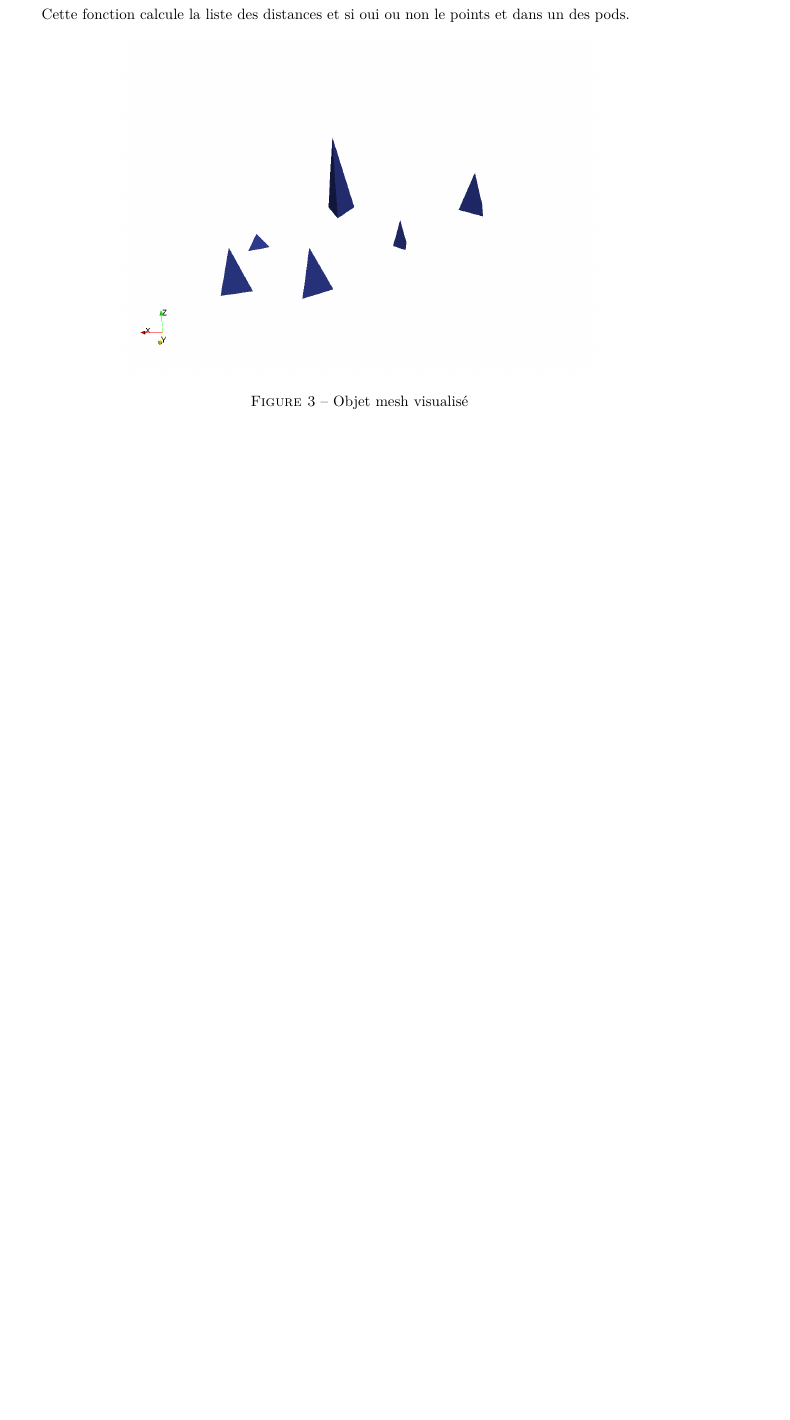
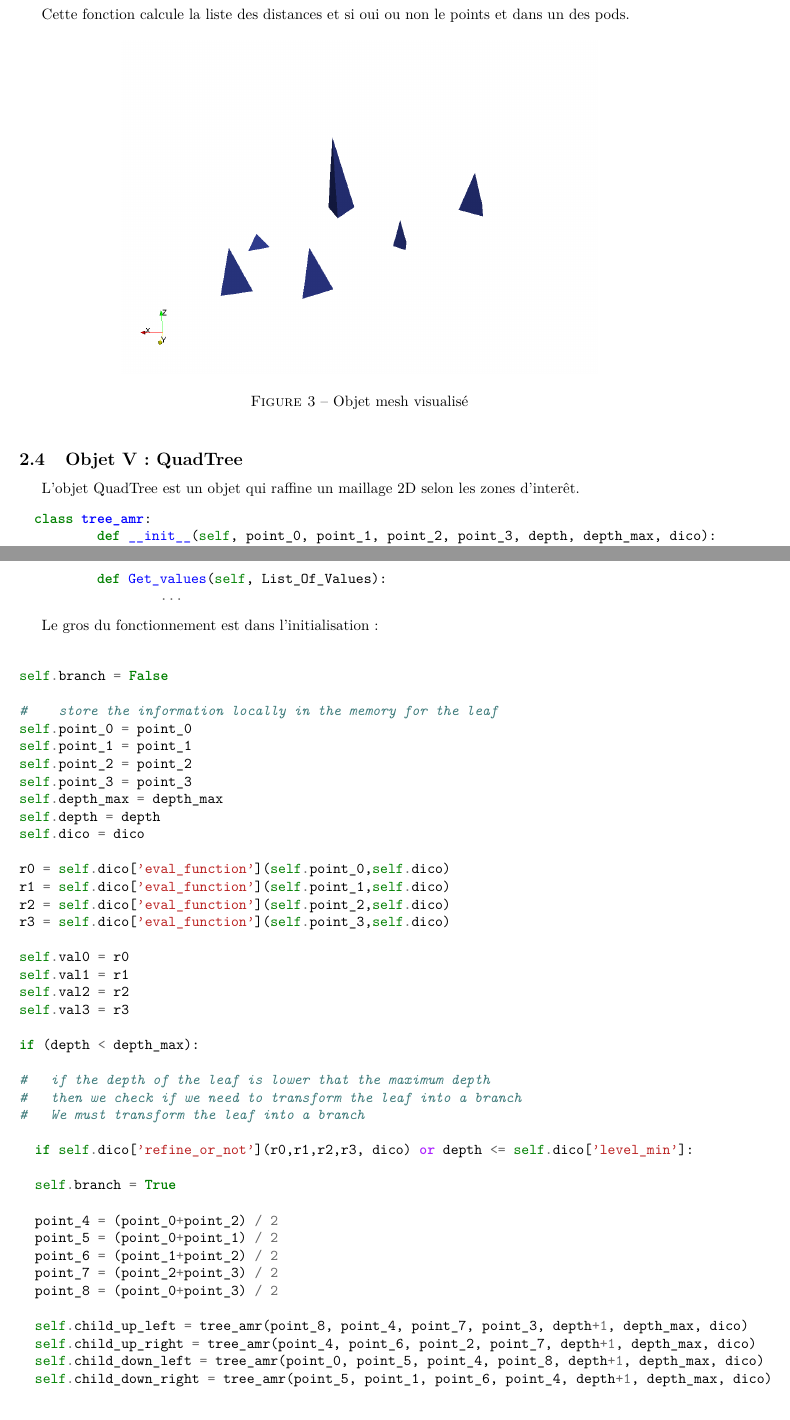
Before and after one commit to BadrYoubiIdrissi/3DSignalVisualisation, a LaTeX document (rapport/rapport.tex): part of page 4 of 4 before the commit and two parts of pages 4 and 5 of 6 after it, the two joined at a grey line, cut so that both start at the same text, the shorter picture padded with empty space. Compiled offline with pdfLaTeX.

Commit message:
Rapport: QuadTree

```diff
--- a/rapport/rapport.tex
+++ b/rapport/rapport.tex
@@ -197,3 +197,61 @@ Cette fonction calcule la liste des distances et si oui ou non le points et dans
 	\caption{Objet mesh visualisé}
 \end{figure}
 
+\subsection{Objet V: QuadTree}
+
+L'objet QuadTree est un objet qui raffine un maillage 2D selon les zones d'interêt.
+\begin{minted}[xleftmargin=10pt]{python}
+class tree_amr:
+	def __init__(self, point_0, point_1, point_2, point_3, depth, depth_max, dico):
+		...
+	def Get_values(self, List_Of_Values):
+		...
+\end{minted}
+
+Le gros du fonctionnement est dans l'initialisation :
+
+\begin{minted}{python}
+
+self.branch = False
+
+#    store the information locally in the memory for the leaf
+self.point_0 = point_0
+self.point_1 = point_1
+self.point_2 = point_2
+self.point_3 = point_3
+self.depth_max = depth_max
+self.depth = depth
+self.dico = dico
+
+r0 = self.dico['eval_function'](self.point_0,self.dico)
+r1 = self.dico['eval_function'](self.point_1,self.dico)
+r2 = self.dico['eval_function'](self.point_2,self.dico)
+r3 = self.dico['eval_function'](self.point_3,self.dico)
+
+self.val0 = r0
+self.val1 = r1
+self.val2 = r2
+self.val3 = r3
+
+if (depth < depth_max):
+
+#   if the depth of the leaf is lower that the maximum depth
+#   then we check if we need to transform the leaf into a branch
+#   We must transform the leaf into a branch
+
+  if self.dico['refine_or_not'](r0,r1,r2,r3, dico) or depth <= self.dico['level_min']:
+
+  self.branch = True
+
+  point_4 = (point_0+point_2) / 2
+  point_5 = (point_0+point_1) / 2
+  point_6 = (point_1+point_2) / 2
+  point_7 = (point_2+point_3) / 2
+  point_8 = (point_0+point_3) / 2
+
+  self.child_up_left = tree_amr(point_8, point_4, point_7, point_3, depth+1, depth_max, dico)
+  self.child_up_right = tree_amr(point_4, point_6, point_2, point_7, depth+1, depth_max, dico)
+  self.child_down_left = tree_amr(point_0, point_5, point_4, point_8, depth+1, depth_max, dico)
+  self.child_down_right = tree_amr(point_5, point_1, point_6, point_4, depth+1, depth_max, dico)
+
+\end{minted}
@@ -200 +276,12 @@ Cette fonction calcule la liste des distances et si oui ou non le points et dans
+\begin{minted}{python}
+def test_function(r0, r1, r2, r3, dico):
+    cond = False
+    for iso in dico['r_target']:
+        cond = cond or ((r0 <  iso) | (r1 <  iso) | (r2 <  iso) | (r3 <  iso)) \
+                        & ((r0 >= iso) | (r1 >= iso) | (r2 >= iso) | (r3 >= iso))
+    return cond
+\end{minted}
+
+cette fonction regarde si la valeur d'une des isolignes est comprise entre les valeurs des coins du carré.
+
 \end{document}
```
Also changed, not shown: rapport/rapport.pdf, rapport/rapport.tex (18 more changed lines), 1 other file.
